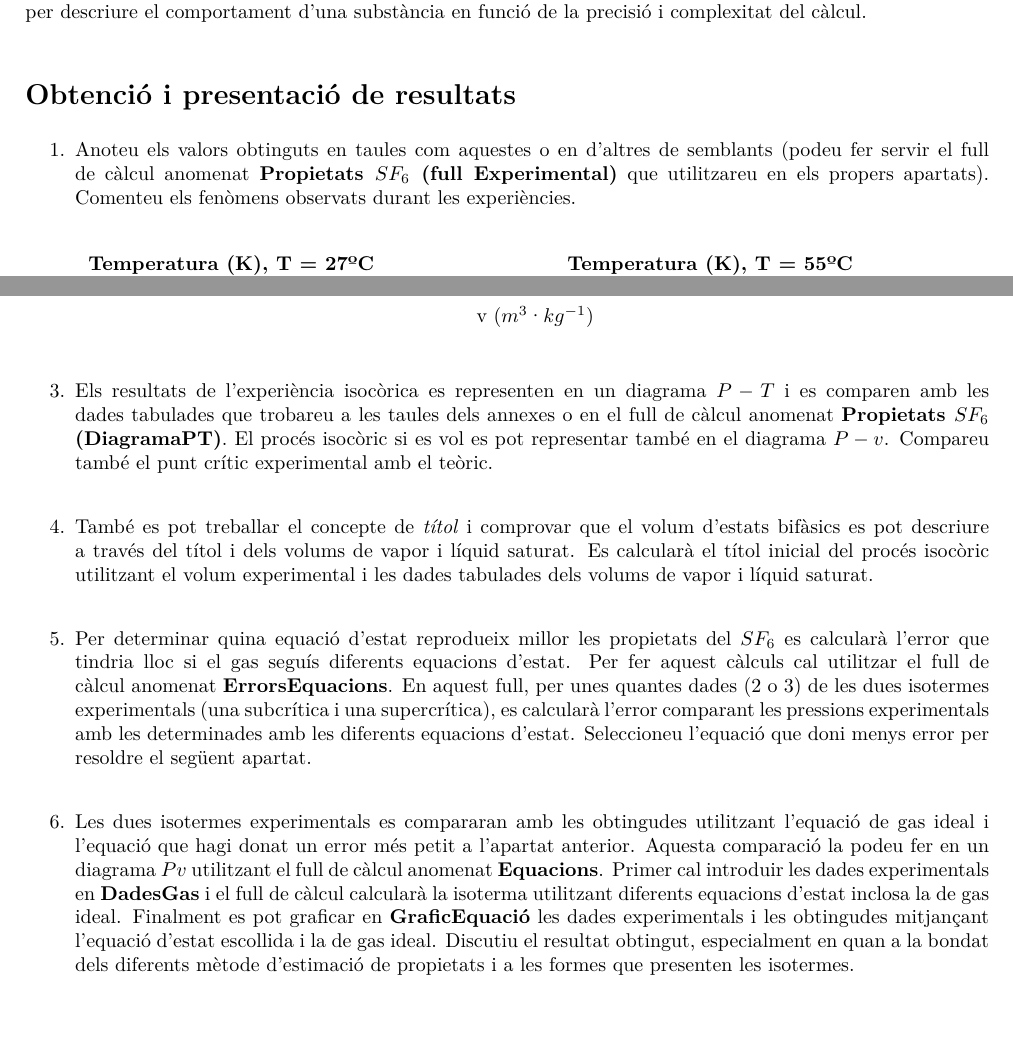
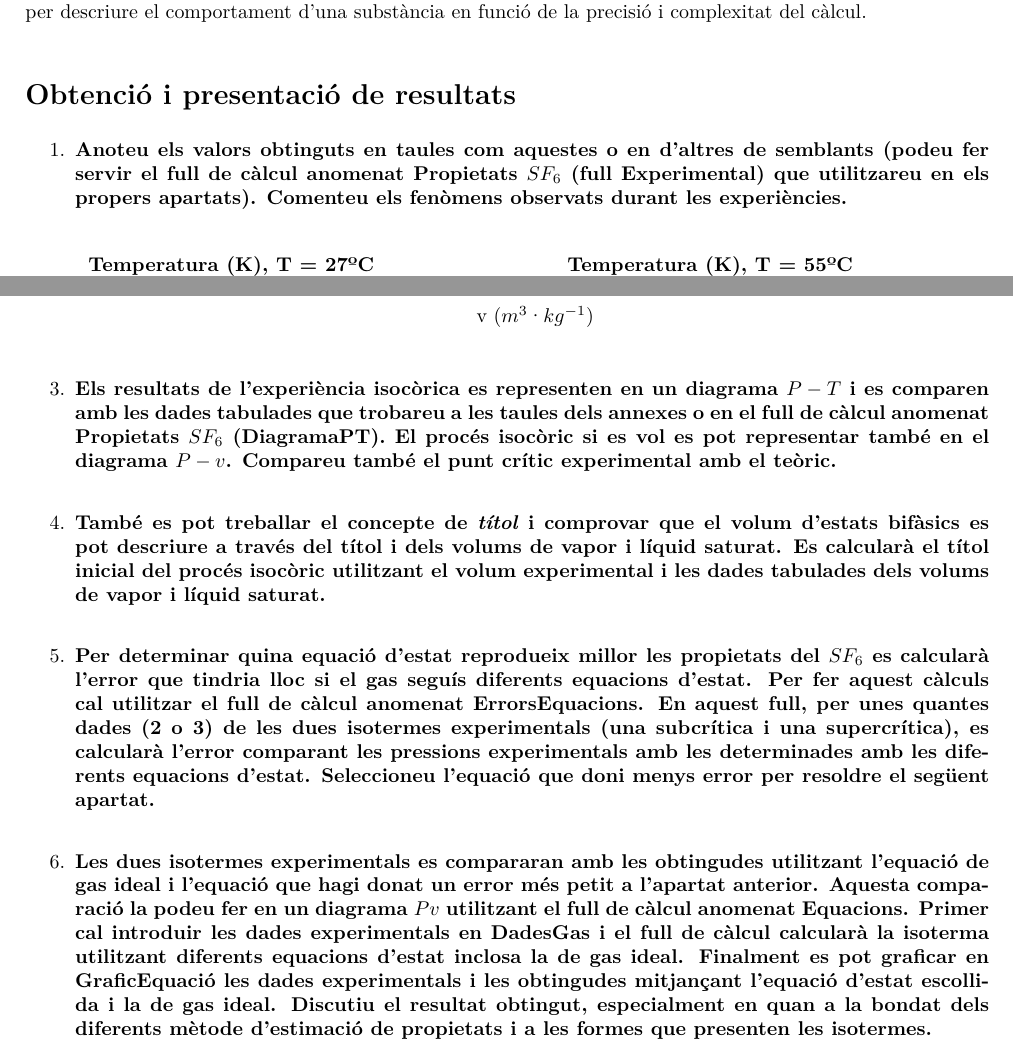
Before and after one commit to jmigual/ETSEIB-Termo-Prac, a LaTeX document (Practica_1/Practica_1.tex): two parts of pages 1 and 3 of 4, joined at a grey line, cut so that both start at the same text, the shorter picture padded with empty space. Compiled offline with XeLaTeX; TikZ figures are drawn from their code, not taken from saved files.

Commit message:
Add bold letters

```diff
--- a/Practica_1/Practica_1.tex
+++ b/Practica_1/Practica_1.tex
@@ -41,7 +41,7 @@ Un segon objecte de la pràctica és comprendre el concepte d’equació d’est
 \section*{Obtenció i presentació de resultats}
 
 \begin{enumerate}
-	\item Anoteu els valors obtinguts en taules com aquestes o en d’altres de semblants (podeu fer servir el full de càlcul anomenat \textbf{Propietats $\boldmath SF_6$ (full Experimental)} que utilitzareu en els propers apartats). Comenteu els fenòmens observats durant les experiències.
+	\item \textbf{Anoteu els valors obtinguts en taules com aquestes o en d’altres de semblants (podeu fer servir el full de càlcul anomenat \textbf{Propietats $\boldmath SF_6$ (full Experimental)} que utilitzareu en els propers apartats). Comenteu els fenòmens observats durant les experiències.}
 \end{enumerate}
 
 \begin{table}[H]
@@ -137,19 +137,19 @@ Pel que fa a la \autoref{tab:isocora} (isocora) durant l'experiència es va pode
 \end{figure}
 
 \begin{enumerate}[resume]
-    \item Els resultats de l’experiència isocòrica es representen en un diagrama $P-T$ i es comparen amb les dades tabulades que trobareu a les taules dels annexes o en el full de càlcul anomenat \textbf{Propietats $SF_6$ (DiagramaPT)}. El procés isocòric si es vol es pot representar també en el diagrama $P-v$. Compareu també el punt crític experimental amb el teòric.
+    \item \textbf{Els resultats de l’experiència isocòrica es representen en un diagrama $P-T$ i es comparen amb les dades tabulades que trobareu a les taules dels annexes o en el full de càlcul anomenat \textbf{Propietats $SF_6$ (DiagramaPT)}. El procés isocòric si es vol es pot representar també en el diagrama $P-v$. Compareu també el punt crític experimental amb el teòric.}
 \end{enumerate}
 
 \begin{enumerate}[resume]
-    \item També es pot treballar el concepte de \emph{títol} i comprovar que el volum d’estats bifàsics es pot descriure a través del títol i dels volums de vapor i líquid saturat. Es calcularà el títol inicial del procés isocòric utilitzant el volum experimental i les dades tabulades dels volums de vapor i líquid saturat.
+    \item \textbf{També es pot treballar el concepte de \emph{títol} i comprovar que el volum d’estats bifàsics es pot descriure a través del títol i dels volums de vapor i líquid saturat. Es calcularà el títol inicial del procés isocòric utilitzant el volum experimental i les dades tabulades dels volums de vapor i líquid saturat.}
 \end{enumerate}
 
 \begin{enumerate}[resume]
-    \item Per determinar quina equació d’estat reprodueix millor les propietats del $SF_6$ es calcularà l’error que tindria lloc si el gas seguís diferents equacions d’estat. Per fer aquest càlculs cal utilitzar el full de càlcul anomenat \textbf{ErrorsEquacions}. En aquest full, per unes quantes dades (2 o 3) de les dues isotermes experimentals (una subcrítica i una supercrítica), es calcularà l’error comparant les pressions experimentals amb les determinades amb les diferents equacions d’estat. Seleccioneu l’equació que doni menys error per resoldre el següent apartat.
+    \item \textbf{Per determinar quina equació d’estat reprodueix millor les propietats del $SF_6$ es calcularà l’error que tindria lloc si el gas seguís diferents equacions d’estat. Per fer aquest càlculs cal utilitzar el full de càlcul anomenat \textbf{ErrorsEquacions}. En aquest full, per unes quantes dades (2 o 3) de les dues isotermes experimentals (una subcrítica i una supercrítica), es calcularà l’error comparant les pressions experimentals amb les determinades amb les diferents equacions d’estat. Seleccioneu l’equació que doni menys error per resoldre el següent apartat.}
 \end{enumerate}
 
 \begin{enumerate}[resume]
-    \item Les dues isotermes experimentals es compararan amb les obtingudes utilitzant l’equació de gas ideal i l’equació que hagi donat un error més petit a l’apartat anterior. Aquesta comparació la podeu fer en un diagrama $Pv$ utilitzant el full de càlcul anomenat \textbf{Equacions}. Primer cal introduir les dades experimentals en \textbf{DadesGas} i el full de càlcul calcularà la isoterma utilitzant diferents equacions d’estat inclosa la de gas ideal. Finalment es pot graficar en \textbf{GraficEquació} les dades experimentals i les obtingudes mitjançant l’equació d’estat escollida i la de gas ideal. Discutiu el resultat obtingut, especialment en quan a la bondat dels diferents mètode d’estimació de propietats i a les formes que presenten les isotermes.
+    \item \textbf{Les dues isotermes experimentals es compararan amb les obtingudes utilitzant l’equació de gas ideal i l’equació que hagi donat un error més petit a l’apartat anterior. Aquesta comparació la podeu fer en un diagrama $Pv$ utilitzant el full de càlcul anomenat \textbf{Equacions}. Primer cal introduir les dades experimentals en \textbf{DadesGas} i el full de càlcul calcularà la isoterma utilitzant diferents equacions d’estat inclosa la de gas ideal. Finalment es pot graficar en \textbf{GraficEquació} les dades experimentals i les obtingudes mitjançant l’equació d’estat escollida i la de gas ideal. Discutiu el resultat obtingut, especialment en quan a la bondat dels diferents mètode d’estimació de propietats i a les formes que presenten les isotermes.}
 \end{enumerate}
 
 \begin{figure}[H]
```
Also changed, not shown: Practica_1/Practica_1.tex (2 more changed lines).
